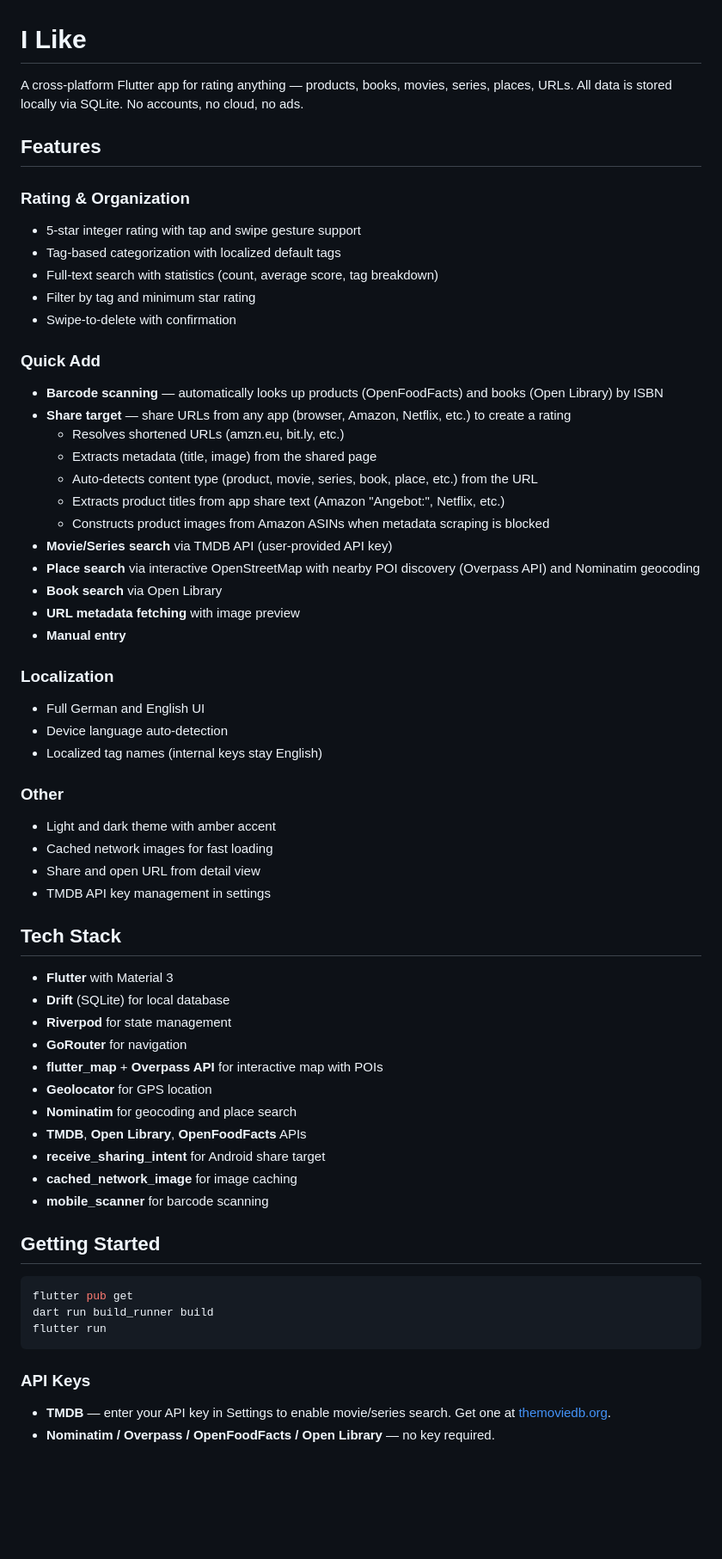
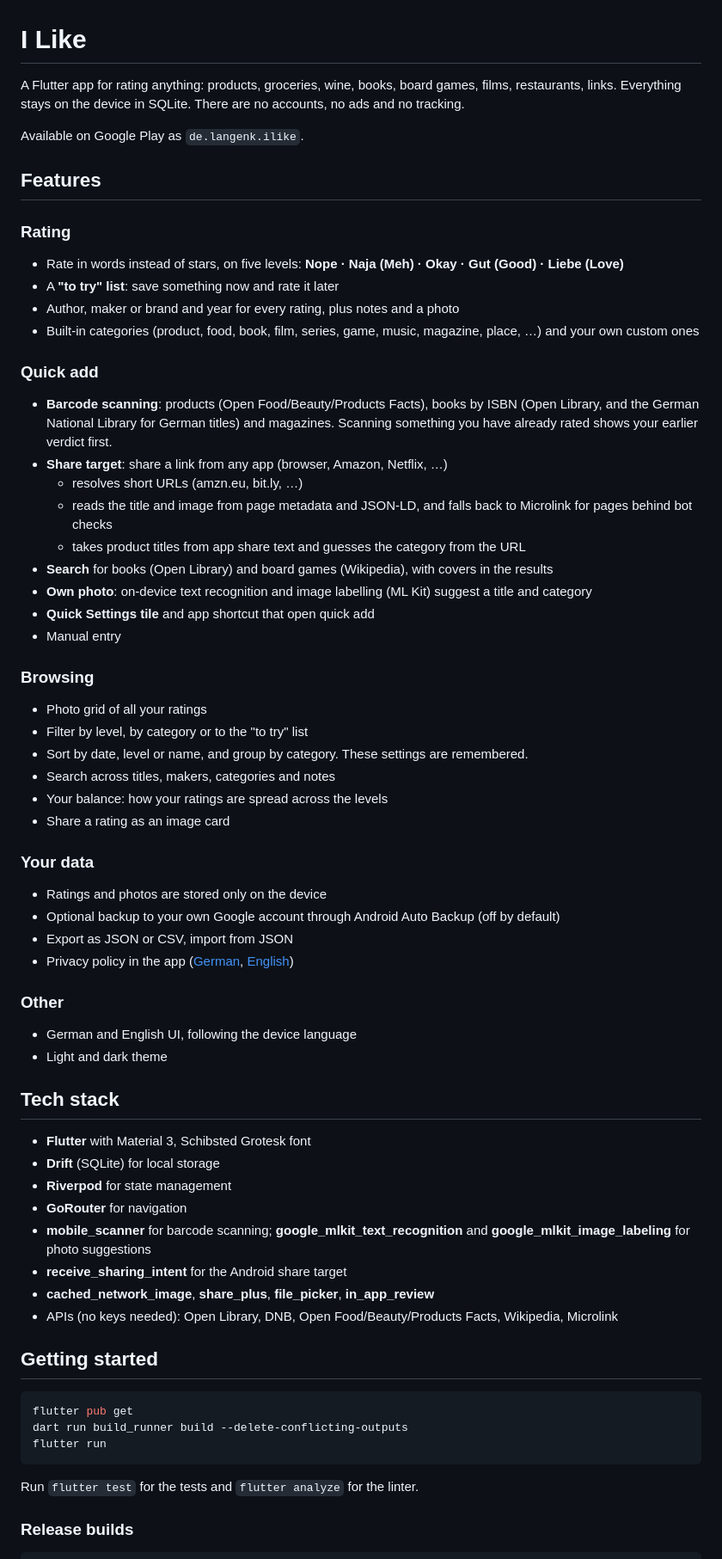
Before and after one commit to klangenk/i-like, a Markdown page: README.md, the part around one of its changes. Shown at 86% size. Drawn GitHub-style; blank space fills up the shorter version.

````diff
--- a/README.md
+++ b/README.md
@@ -1,65 +1,66 @@
 # I Like
 
-A cross-platform Flutter app for rating anything — products, books, movies, series, places, URLs. All data is stored locally via SQLite. No accounts, no cloud, no ads.
+A Flutter app for rating anything: products, groceries, wine, books, board games, films, restaurants, links. Everything stays on the device in SQLite. There are no accounts, no ads and no tracking.
+
+Available on Google Play as `de.langenk.ilike`.
 
 ## Features
 
-### Rating & Organization
-- 5-star integer rating with tap and swipe gesture support
-- Tag-based categorization with localized default tags
-- Full-text search with statistics (count, average score, tag breakdown)
-- Filter by tag and minimum star rating
-- Swipe-to-delete with confirmation
+### Rating
+- Rate in words instead of stars, on five levels: **Nope · Naja (Meh) · Okay · Gut (Good) · Liebe (Love)**
+- A **"to try" list**: save something now and rate it later
+- Author, maker or brand and year for every rating, plus notes and a photo
+- Built-in categories (product, food, book, film, series, game, music, magazine, place, …) and your own custom ones
 
-### Quick Add
-- **Barcode scanning** — automatically looks up products (OpenFoodFacts) and books (Open Library) by ISBN
-- **Share target** — share URLs from any app (browser, Amazon, Netflix, etc.) to create a rating
-  - Resolves shortened URLs (amzn.eu, bit.ly, etc.)
-  - Extracts metadata (title, image) from the shared page
-  - Auto-detects content type (product, movie, series, book, place, etc.) from the URL
-  - Extracts product titles from app share text (Amazon "Angebot:", Netflix, etc.)
-  - Constructs product images from Amazon ASINs when metadata scraping is blocked
-- **Movie/Series search** via TMDB API (user-provided API key)
-- **Place search** via interactive OpenStreetMap with nearby POI discovery (Overpass API) and Nominatim geocoding
-- **Book search** via Open Library
-- **URL metadata fetching** with image preview
-- **Manual entry**
+### Quick add
+- **Barcode scanning**: products (Open Food/Beauty/Products Facts), books by ISBN (Open Library, and the German National Library for German titles) and magazines. Scanning something you have already rated shows your earlier verdict first.
+- **Share target**: share a link from any app (browser, Amazon, Netflix, …)
+  - resolves short URLs (amzn.eu, bit.ly, …)
+  - reads the title and image from page metadata and JSON-LD, and falls back to Microlink for pages behind bot checks
+  - takes product titles from app share text and guesses the category from the URL
+- **Search** for books (Open Library) and board games (Wikipedia), with covers in the results
+- **Own photo**: on-device text recognition and image labelling (ML Kit) suggest a title and category
+- **Quick Settings tile** and app shortcut that open quick add
+- Manual entry
 
-### Localization
-- Full German and English UI
-- Device language auto-detection
-- Localized tag names (internal keys stay English)
+### Browsing
+- Photo grid of all your ratings
+- Filter by level, by category or to the "to try" list
+- Sort by date, level or name, and group by category. These settings are remembered.
+- Search across titles, makers, categories and notes
+- Your balance: how your ratings are spread across the levels
+- Share a rating as an image card
+
+### Your data
+- Ratings and photos are stored only on the device
+- Optional backup to your own Google account through Android Auto Backup (off by default)
+- Export as JSON or CSV, import from JSON
+- Privacy policy in the app ([German](PRIVACY.md), [English](PRIVACY.en.md))
 
 ### Other
-- Light and dark theme with amber accent
-- Cached network images for fast loading
-- Share and open URL from detail view
-- TMDB API key management in settings
+- German and English UI, following the device language
+- Light and dark theme
 
-## Tech Stack
+## Tech stack
 
-- **Flutter** with Material 3
-- **Drift** (SQLite) for local database
+- **Flutter** with Material 3, Schibsted Grotesk font
+- **Drift** (SQLite) for local storage
 - **Riverpod** for state management
 - **GoRouter** for navigation
-- **flutter_map** + **Overpass API** for interactive map with POIs
-- **Geolocator** for GPS location
-- **Nominatim** for geocoding and place search
-- **TMDB**, **Open Library**, **OpenFoodFacts** APIs
-- **receive_sharing_intent** for Android share target
-- **cached_network_image** for image caching
-- **mobile_scanner** for barcode scanning
+- **mobile_scanner** for barcode scanning; **google_mlkit_text_recognition** and **google_mlkit_image_labeling** for photo suggestions
+- **receive_sharing_intent** for the Android share target
+- **cached_network_image**, **share_plus**, **file_picker**, **in_app_review**
+- APIs (no keys needed): Open Library, DNB, Open Food/Beauty/Products Facts, Wikipedia, Microlink
 
-## Getting Started
+## Getting started
 
 ```bash
 flutter pub get
-dart run build_runner build
+dart run build_runner build --delete-conflicting-outputs
 flutter run
 ```
 
-### API Keys
+Run `flutter test` for the tests and `flutter analyze` for the linter.
 
-- **TMDB** — enter your API key in Settings to enable movie/series search. Get one at [themoviedb.org](https://www.themoviedb.org/settings/api).
-- **Nominatim / Overpass / OpenFoodFacts / Open Library** — no key required.
+### Release builds
 
````
Also changed, not shown: other parts of README.md (+20 -10 lines), CLAUDE.md (added, +57 -0 lines).
